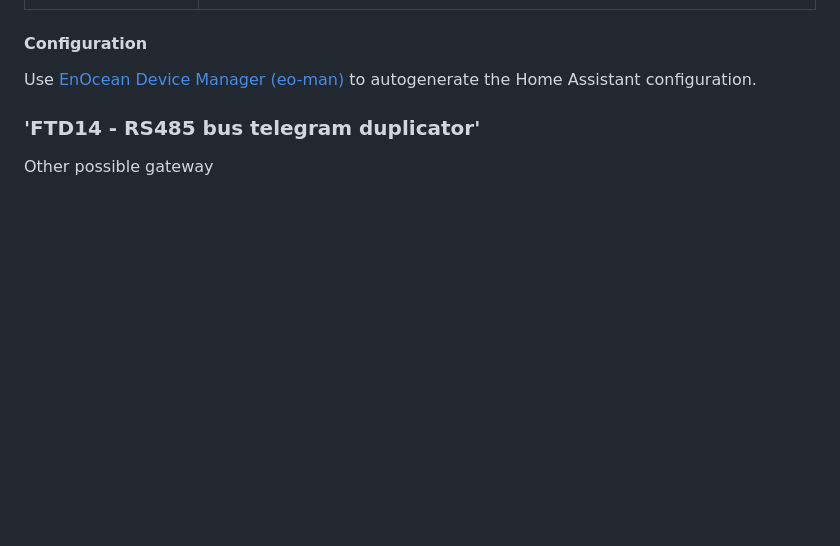
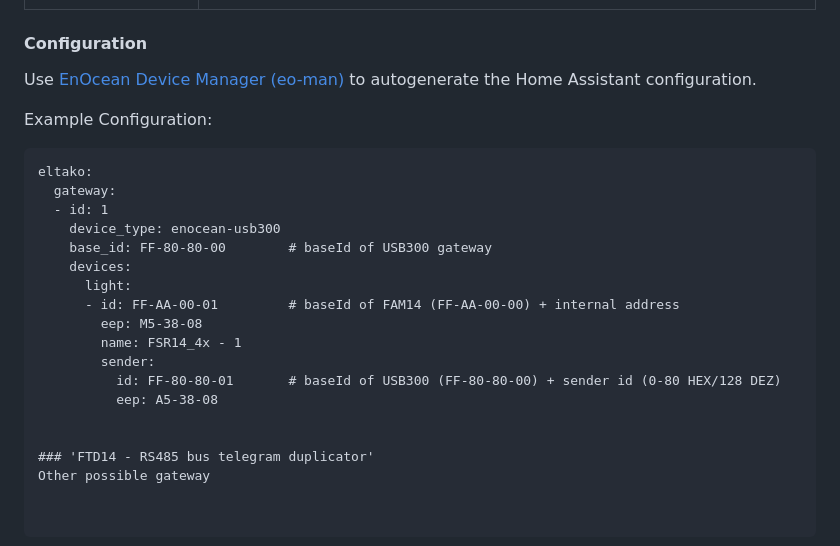
Before and after one commit to grimmpp/home-assistant-eltako, a Markdown page: docs/gateways/readme.md, the part around the change. Drawn GitHub-style; blank space fills up the shorter version.

Commit message:
added USB300 support

````diff
--- a/docs/gateways/readme.md
+++ b/docs/gateways/readme.md
@@ -203,5 +203,22 @@ USB300 is a usb device which can receive and send EnOcean telegrams via **ESP3**
 Use [EnOcean Device Manager (eo-man)](https://github.com/grimmpp/enocean-device-manager) to autogenerate the Home Assistant configuration.
 
 
+Example Configuration:
+```
+eltako:
+  gateway:
+  - id: 1
+    device_type: enocean-usb300
+    base_id: FF-80-80-00        # baseId of USB300 gateway
+    devices:
+      light:
+      - id: FF-AA-00-01         # baseId of FAM14 (FF-AA-00-00) + internal address
+        eep: M5-38-08
+        name: FSR14_4x - 1
+        sender:
+          id: FF-80-80-01       # baseId of USB300 (FF-80-80-00) + sender id (0-80 HEX/128 DEZ)
+          eep: A5-38-08
+
+
 ### 'FTD14 - RS485 bus telegram duplicator'
 Other possible gateway
````
